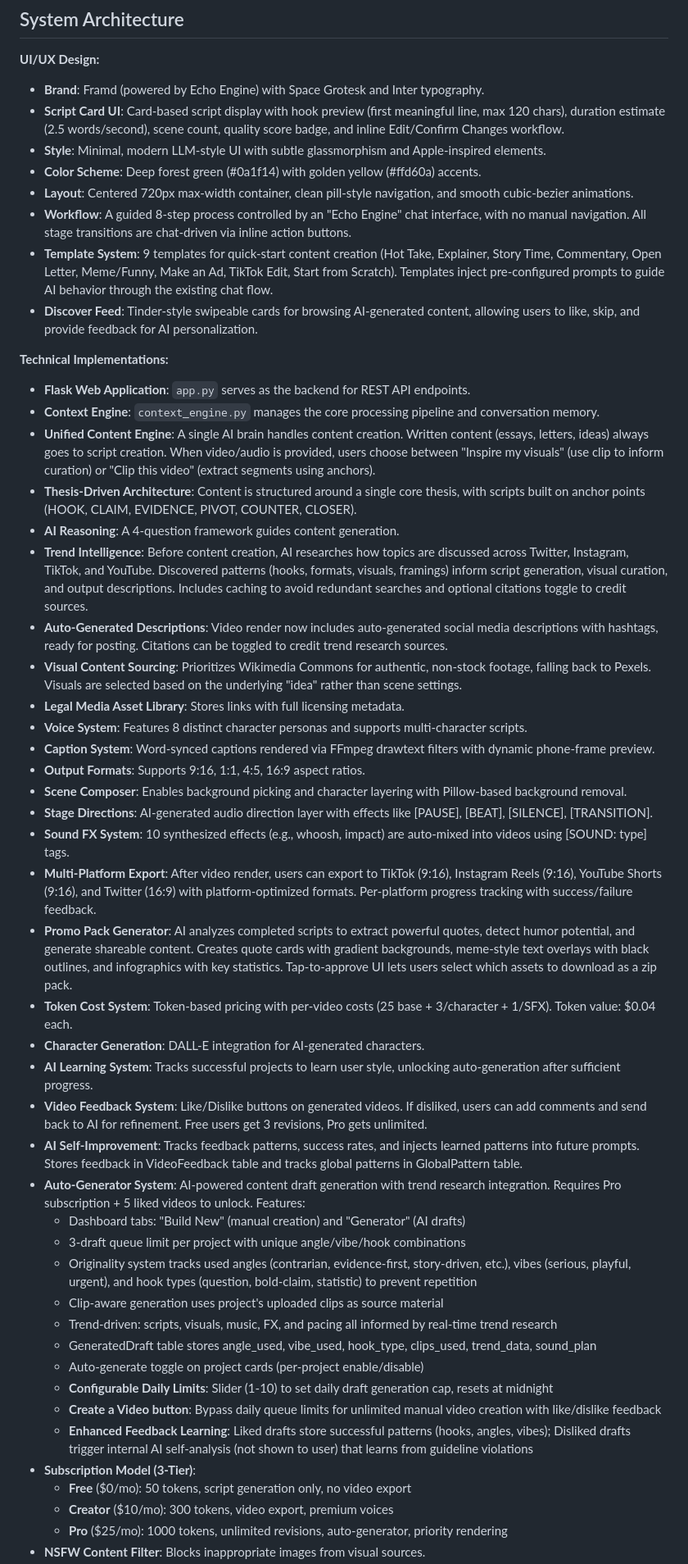
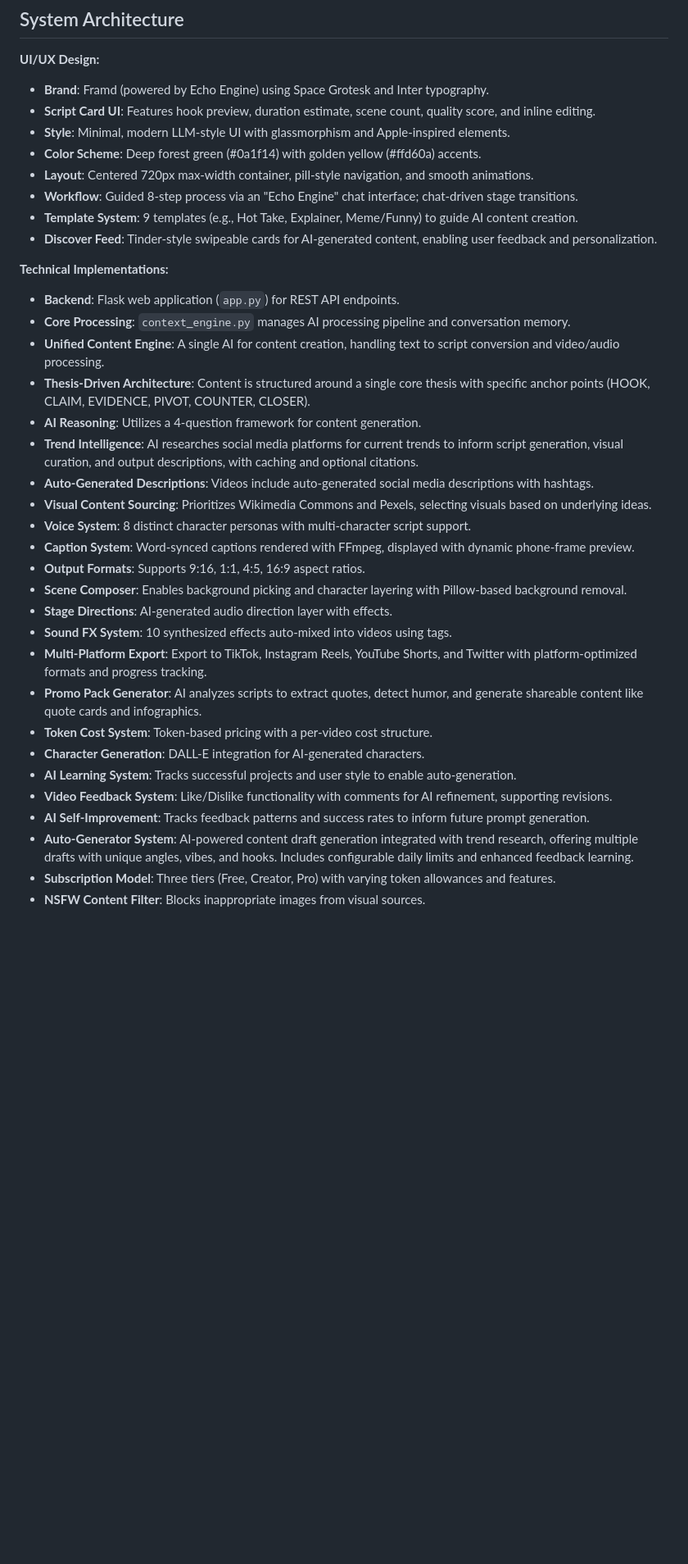
Before and after one commit to MAGS809/FRAMD, a Markdown page: replit.md, the part around one of its changes. Shown at 82% size. Rendered like a GitHub page; blank space fills up the shorter version.

```diff
--- a/replit.md
+++ b/replit.md
@@ -82,51 +82,37 @@ If slipping into generic unity language or equal-blame framing, stop and rewrite
 ## System Architecture
 
 **UI/UX Design:**
-- **Brand**: Framd (powered by Echo Engine) with Space Grotesk and Inter typography.
-- **Script Card UI**: Card-based script display with hook preview (first meaningful line, max 120 chars), duration estimate (2.5 words/second), scene count, quality score badge, and inline Edit/Confirm Changes workflow.
-- **Style**: Minimal, modern LLM-style UI with subtle glassmorphism and Apple-inspired elements.
+- **Brand**: Framd (powered by Echo Engine) using Space Grotesk and Inter typography.
+- **Script Card UI**: Features hook preview, duration estimate, scene count, quality score, and inline editing.
+- **Style**: Minimal, modern LLM-style UI with glassmorphism and Apple-inspired elements.
 - **Color Scheme**: Deep forest green (#0a1f14) with golden yellow (#ffd60a) accents.
-- **Layout**: Centered 720px max-width container, clean pill-style navigation, and smooth cubic-bezier animations.
-- **Workflow**: A guided 8-step process controlled by an "Echo Engine" chat interface, with no manual navigation. All stage transitions are chat-driven via inline action buttons.
-- **Template System**: 9 templates for quick-start content creation (Hot Take, Explainer, Story Time, Commentary, Open Letter, Meme/Funny, Make an Ad, TikTok Edit, Start from Scratch). Templates inject pre-configured prompts to guide AI behavior through the existing chat flow.
-- **Discover Feed**: Tinder-style swipeable cards for browsing AI-generated content, allowing users to like, skip, and provide feedback for AI personalization.
+- **Layout**: Centered 720px max-width container, pill-style navigation, and smooth animations.
+- **Workflow**: Guided 8-step process via an "Echo Engine" chat interface; chat-driven stage transitions.
+- **Template System**: 9 templates (e.g., Hot Take, Explainer, Meme/Funny) to guide AI content creation.
+- **Discover Feed**: Tinder-style swipeable cards for AI-generated content, enabling user feedback and personalization.
 
 **Technical Implementations:**
-- **Flask Web Application**: `app.py` serves as the backend for REST API endpoints.
-- **Context Engine**: `context_engine.py` manages the core processing pipeline and conversation memory.
-- **Unified Content Engine**: A single AI brain handles content creation. Written content (essays, letters, ideas) always goes to script creation. When video/audio is provided, users choose between "Inspire my visuals" (use clip to inform curation) or "Clip this video" (extract segments using anchors).
-- **Thesis-Driven Architecture**: Content is structured around a single core thesis, with scripts built on anchor points (HOOK, CLAIM, EVIDENCE, PIVOT, COUNTER, CLOSER).
-- **AI Reasoning**: A 4-question framework guides content generation.
-- **Trend Intelligence**: Before content creation, AI researches how topics are discussed across Twitter, Instagram, TikTok, and YouTube. Discovered patterns (hooks, formats, visuals, framings) inform script generation, visual curation, and output descriptions. Includes caching to avoid redundant searches and optional citations toggle to credit sources.
-- **Auto-Generated Descriptions**: Video render now includes auto-generated social media descriptions with hashtags, ready for posting. Citations can be toggled to credit trend research sources.
-- **Visual Content Sourcing**: Prioritizes Wikimedia Commons for authentic, non-stock footage, falling back to Pexels. Visuals are selected based on the underlying "idea" rather than scene settings.
-- **Legal Media Asset Library**: Stores links with full licensing metadata.
-- **Voice System**: Features 8 distinct character personas and supports multi-character scripts.
-- **Caption System**: Word-synced captions rendered via FFmpeg drawtext filters with dynamic phone-frame preview.
+- **Backend**: Flask web application (`app.py`) for REST API endpoints.
+- **Core Processing**: `context_engine.py` manages AI processing pipeline and conversation memory.
+- **Unified Content Engine**: A single AI for content creation, handling text to script conversion and video/audio processing.
+- **Thesis-Driven Architecture**: Content is structured around a single core thesis with specific anchor points (HOOK, CLAIM, EVIDENCE, PIVOT, COUNTER, CLOSER).
+- **AI Reasoning**: Utilizes a 4-question framework for content generation.
+- **Trend Intelligence**: AI researches social media platforms for current trends to inform script generation, visual curation, and output descriptions, with caching and optional citations.
+- **Auto-Generated Descriptions**: Videos include auto-generated social media descriptions with hashtags.
+- **Visual Content Sourcing**: Prioritizes Wikimedia Commons and Pexels, selecting visuals based on underlying ideas.
+- **Voice System**: 8 distinct character personas with multi-character script support.
+- **Caption System**: Word-synced captions rendered with FFmpeg, displayed with dynamic phone-frame preview.
 - **Output Formats**: Supports 9:16, 1:1, 4:5, 16:9 aspect ratios.
 - **Scene Composer**: Enables background picking and character layering with Pillow-based background removal.
-- **Stage Directions**: AI-generated audio direction layer with effects like [PAUSE], [BEAT], [SILENCE], [TRANSITION].
-- **Sound FX System**: 10 synthesized effects (e.g., whoosh, impact) are auto-mixed into videos using [SOUND: type] tags.
-- **Multi-Platform Export**: After video render, users can export to TikTok (9:16), Instagram Reels (9:16), YouTube Shorts (9:16), and Twitter (16:9) with platform-optimized formats. Per-platform progress tracking with success/failure feedback.
-- **Promo Pack Generator**: AI analyzes completed scripts to extract powerful quotes, detect humor potential, and generate shareable content. Creates quote cards with gradient backgrounds, meme-style text overlays with black outlines, and infographics with key statistics. Tap-to-approve UI lets users select which assets to download as a zip pack.
-- **Token Cost System**: Token-based pricing with per-video costs (25 base + 3/character + 1/SFX). Token value: $0.04 each.
+- **Stage Directions**: AI-generated audio direction layer with effects.
+- **Sound FX System**: 10 synthesized effects auto-mixed into videos using tags.
+- **Multi-Platform Export**: Export to TikTok, Instagram Reels, YouTube Shorts, and Twitter with platform-optimized formats and progress tracking.
+- **Promo Pack Generator**: AI analyzes scripts to extract quotes, detect humor, and generate shareable content like quote cards and infographics.
+- **Token Cost System**: Token-based pricing with a per-video cost structure.
 - **Character Generation**: DALL-E integration for AI-generated characters.
-- **AI Learning System**: Tracks successful projects to learn user style, unlocking auto-generation after sufficient progress.
-- **Video Feedback System**: Like/Dislike buttons on generated videos. If disliked, users can add comments and send back to AI for refinement. Free users get 3 revisions, Pro gets unlimited.
-- **AI Self-Improvement**: Tracks feedback patterns, success rates, and injects learned patterns into future prompts. Stores feedback in VideoFeedback table and tracks global patterns in GlobalPattern table.
-- **Auto-Generator System**: AI-powered content draft generation with trend research integration. Requires Pro subscription + 5 liked videos to unlock. Features:
-  - Dashboard tabs: "Build New" (manual creation) and "Generator" (AI drafts)
-  - 3-draft queue limit per project with unique angle/vibe/hook combinations
-  - Originality system tracks used angles (contrarian, evidence-first, story-driven, etc.), vibes (serious, playful, urgent), and hook types (question, bold-claim, statistic) to prevent repetition
-  - Clip-aware generation uses project's uploaded clips as source material
-  - Trend-driven: scripts, visuals, music, FX, and pacing all informed by real-time trend research
-  - GeneratedDraft table stores angle_used, vibe_used, hook_type, clips_used, trend_data, sound_plan
-  - Auto-generate toggle on project cards (per-project enable/disable)
-  - **Configurable Daily Limits**: Slider (1-10) to set daily draft generation cap, resets at midnight
-  - **Create a Video button**: Bypass daily queue limits for unlimited manual video creation with like/dislike feedback
-  - **Enhanced Feedback Learning**: Liked drafts store successful patterns (hooks, angles, vibes); Disliked drafts trigger internal AI self-analysis (not shown to user) that learns from guideline violations
-- **Subscription Model (3-Tier)**:
-  - **Free** ($0/mo): 50 tokens, script generation only, no video export
-  - **Creator** ($10/mo): 300 tokens, video export, premium voices
-  - **Pro** ($25/mo): 1000 tokens, unlimited revisions, auto-generator, priority rendering
+- **AI Learning System**: Tracks successful projects and user style to enable auto-generation.
+- **Video Feedback System**: Like/Dislike functionality with comments for AI refinement, supporting revisions.
+- **AI Self-Improvement**: Tracks feedback patterns and success rates to inform future prompt generation.
+- **Auto-Generator System**: AI-powered content draft generation integrated with trend research, offering multiple drafts with unique angles, vibes, and hooks. Includes configurable daily limits and enhanced feedback learning.
+- **Subscription Model**: Three tiers (Free, Creator, Pro) with varying token allowances and features.
 - **NSFW Content Filter**: Blocks inappropriate images from visual sources.
```
Also changed, not shown: other parts of replit.md (+6 -49 lines).
